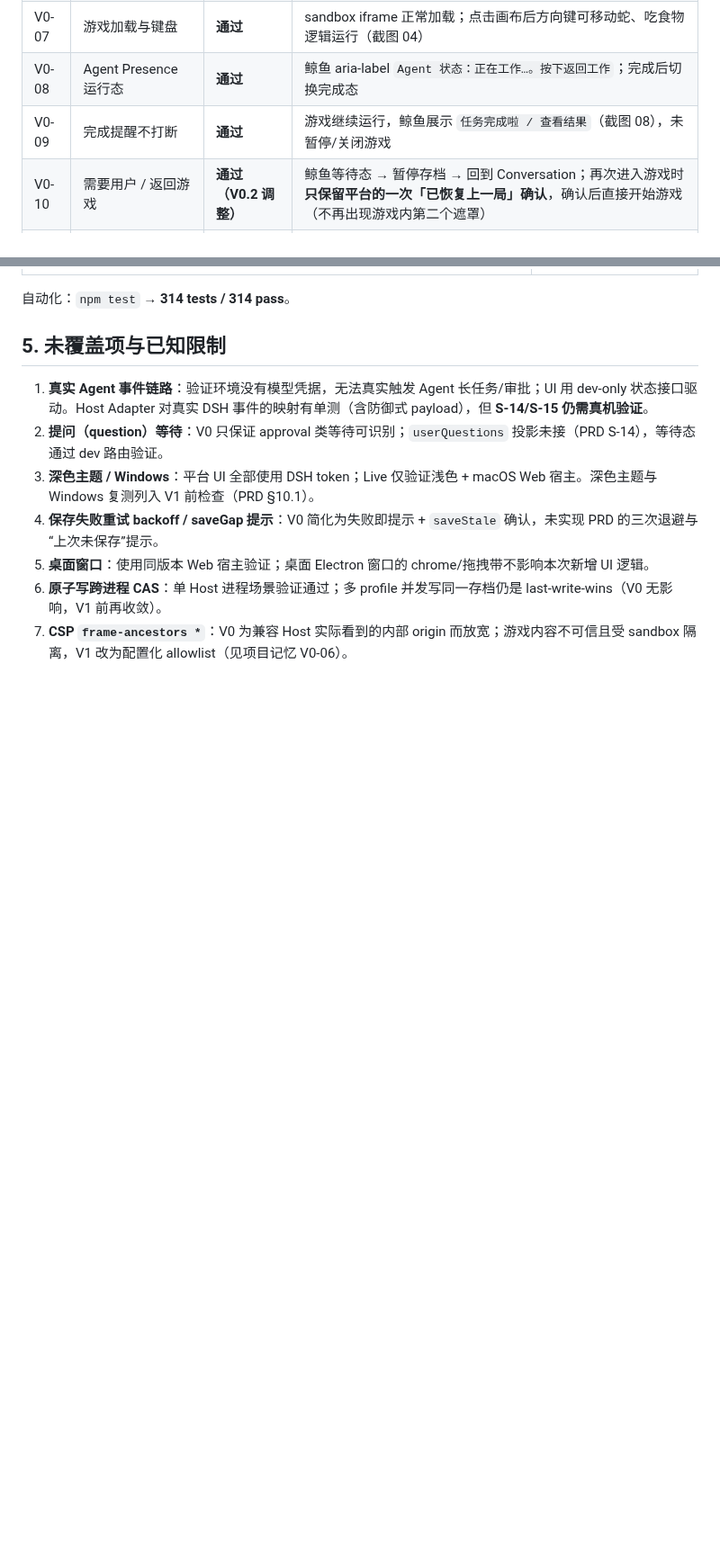
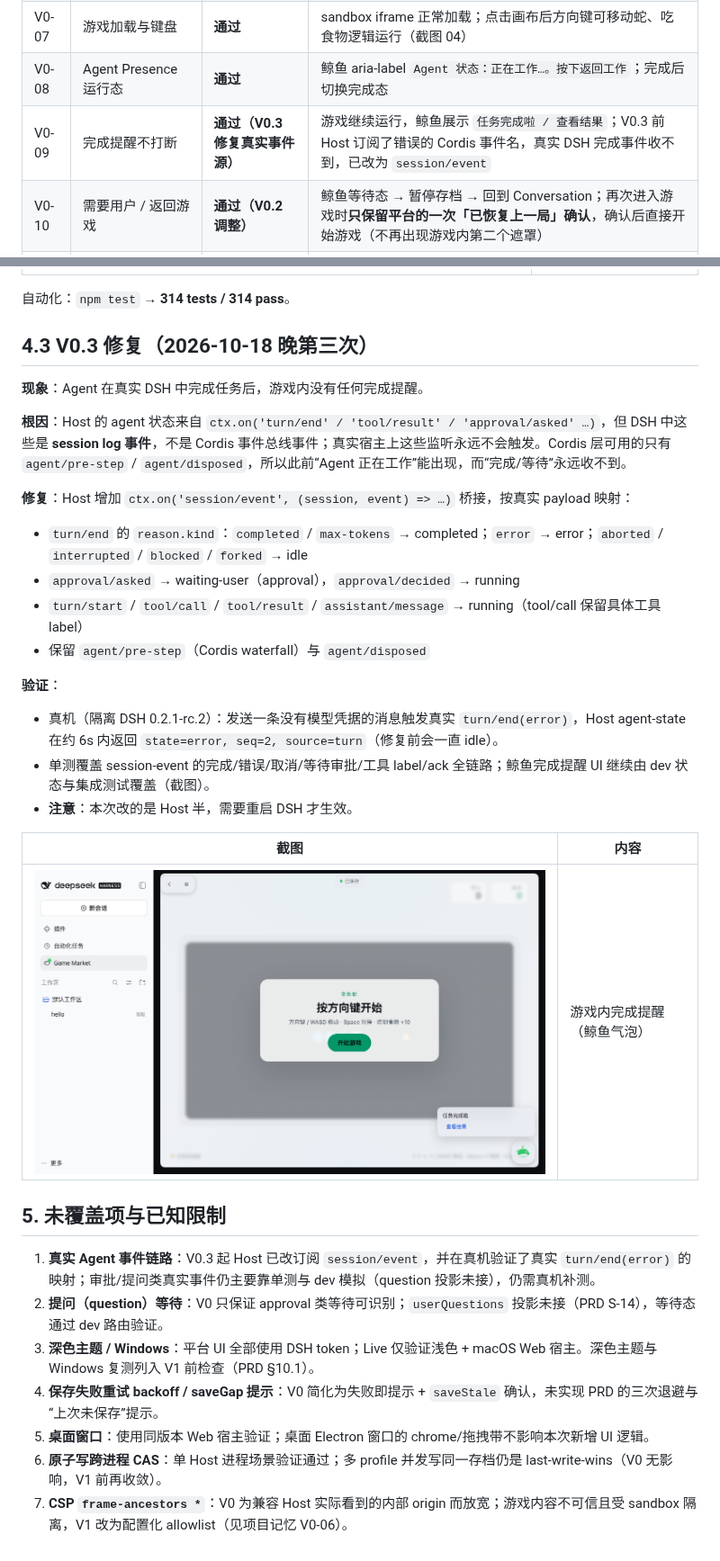
Before and after one commit to heswy/dsh-game-market, a Markdown page: docs/V0-VERIFICATION.md, 2 parts joined by grey strips. Shown at 90% size. Drawn GitHub-style; pictures changed too: docs/verification/v0/v0.3-completed-reminder.png (added); blank space fills up the shorter version.

```diff
--- a/docs/V0-VERIFICATION.md
+++ b/docs/V0-VERIFICATION.md
@@ -45,7 +45,7 @@ npm test          → 312 tests / 312 pass / 0 fail
 | V0-06 | Sidebar 状态点 | **通过** | running / waiting / completed 均出现对应状态点（截图 05/08/10） |
 | V0-07 | 游戏加载与键盘 | **通过** | sandbox iframe 正常加载；点击画布后方向键可移动蛇、吃食物逻辑运行（截图 04） |
 | V0-08 | Agent Presence 运行态 | **通过** | 鲸鱼 aria-label `Agent 状态：正在工作…。按下返回工作`；完成后切换完成态 |
-| V0-09 | 完成提醒不打断 | **通过** | 游戏继续运行，鲸鱼展示 `任务完成啦 / 查看结果`（截图 08），未暂停/关闭游戏 |
+| V0-09 | 完成提醒不打断 | **通过（V0.3 修复真实事件源）** | 游戏继续运行，鲸鱼展示 `任务完成啦 / 查看结果`；V0.3 前 Host 订阅了错误的 Cordis 事件名，真实 DSH 完成事件收不到，已改为 `session/event` |
 | V0-10 | 需要用户 / 返回游戏 | **通过（V0.2 调整）** | 鲸鱼等待态 → 暂停存档 → 回到 Conversation；再次进入游戏时**只保留平台的一次「已恢复上一局」确认**，确认后直接开始游戏（不再出现游戏内第二个遮罩） |
 | V0-11 | 自动保存 / Continue / 跨重启 | **通过** | 存档文件 revision 递增、`.bak` 存在；退出→市场显示 Continue；重启 Host 后 Continue 仍可恢复 |
 | V0-12 | 存档原子性与恢复 | **通过（自动化）** | Host 测试覆盖 tmp→fsync→.bak、损坏恢复、只读模式；Live 额外观测到多次 revision 与备份文件 |
@@ -100,9 +100,30 @@ npm test          → 312 tests / 312 pass / 0 fail
 
 自动化：`npm test` → **314 tests / 314 pass**。
 
+## 4.3 V0.3 修复（2026-10-18 晚第三次）
+
+**现象**：Agent 在真实 DSH 中完成任务后，游戏内没有任何完成提醒。
+
+**根因**：Host 的 agent 状态来自 `ctx.on('turn/end' / 'tool/result' / 'approval/asked' …)`，但 DSH 中这些是 **session log 事件**，不是 Cordis 事件总线事件；真实宿主上这些监听永远不会触发。Cordis 层可用的只有 `agent/pre-step` / `agent/disposed`，所以此前“Agent 正在工作”能出现，而“完成/等待”永远收不到。
+
+**修复**：Host 增加 `ctx.on('session/event', (session, event) => …)` 桥接，按真实 payload 映射：
+- `turn/end` 的 `reason.kind`：`completed` / `max-tokens` → completed；`error` → error；`aborted` / `interrupted` / `blocked` / `forked` → idle
+- `approval/asked` → waiting-user（approval），`approval/decided` → running
+- `turn/start` / `tool/call` / `tool/result` / `assistant/message` → running（tool/call 保留具体工具 label）
+- 保留 `agent/pre-step`（Cordis waterfall）与 `agent/disposed`
+
+**验证**：
+- 真机（隔离 DSH 0.2.1-rc.2）：发送一条没有模型凭据的消息触发真实 `turn/end(error)`，Host agent-state 在约 6s 内返回 `state=error, seq=2, source=turn`（修复前会一直 idle）。
+- 单测覆盖 session-event 的完成/错误/取消/等待审批/工具 label/ack 全链路；鲸鱼完成提醒 UI 继续由 dev 状态与集成测试覆盖（截图）。
+- **注意**：本次改的是 Host 半，需要重启 DSH 才生效。
+
+| 截图 | 内容 |
+|---|---|
+| ![v0.3-completed-reminder](./verification/v0/v0.3-completed-reminder.png) | 游戏内完成提醒（鲸鱼气泡） |
+
 ## 5. 未覆盖项与已知限制
 
-1. **真实 Agent 事件链路**：验证环境没有模型凭据，无法真实触发 Agent 长任务/审批；UI 用 dev-only 状态接口驱动。Host Adapter 对真实 DSH 事件的映射有单测（含防御式 payload），但 **S-14/S-15 仍需真机验证**。
+1. **真实 Agent 事件链路**：V0.3 起 Host 已改订阅 `session/event`，并在真机验证了真实 `turn/end(error)` 的映射；审批/提问类真实事件仍主要靠单测与 dev 模拟（question 投影未接），仍需真机补测。
 2. **提问（question）等待**：V0 只保证 approval 类等待可识别；`userQuestions` 投影未接（PRD S-14），等待态通过 dev 路由验证。
 3. **深色主题 / Windows**：平台 UI 全部使用 DSH token；Live 仅验证浅色 + macOS Web 宿主。深色主题与 Windows 复测列入 V1 前检查（PRD §10.1）。
 4. **保存失败重试 backoff / saveGap 提示**：V0 简化为失败即提示 + `saveStale` 确认，未实现 PRD 的三次退避与“上次未保存”提示。
```
Also changed, not shown: PROJECT_MEMORY.md (+3 -1 lines), README.md (+2 -1 lines).
